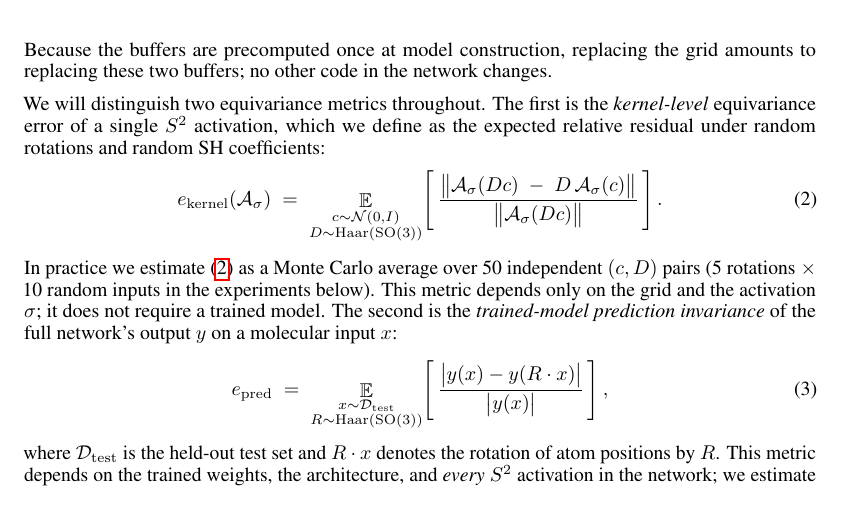
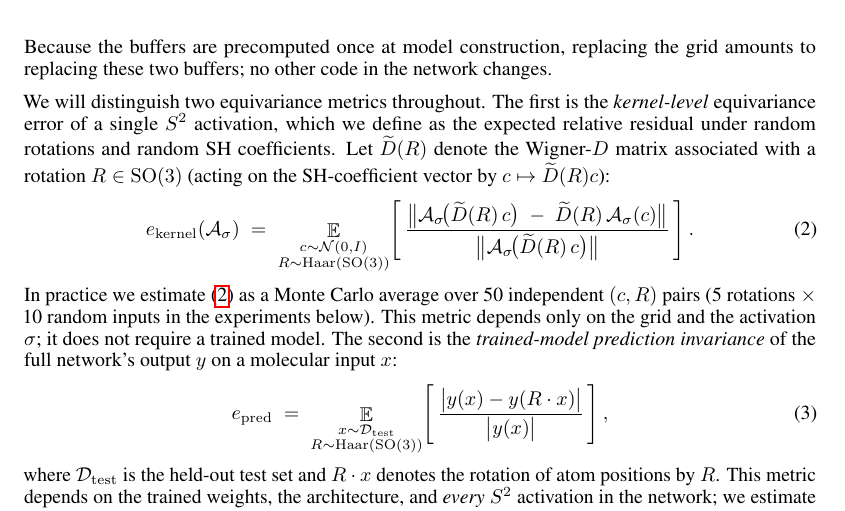
Before and after one commit to He-Wenhao/S2_activation, a LaTeX paper (paper/main.tex): part of page 3 of 12, cut so that both start at the same text. Compiled offline with pdfLaTeX.

Commit message:
Eq 2: introduce Wigner matrix as widetilde{D}(R); sample R ~ Haar(SO(3))
User requested: replace D with D(R) so it's clear D is a function of
the rotation R, sample R ~ Haar(SO(3)) under the expectation symbol
(not D ~ Haar), and use a 'squiggle D' (chose tilde D, \widetilde{D})
to distinguish the Wigner matrix from a generic 'D' that might be
confused with the test distribution.

Updated to:
  e_kernel = E_{c~N(0,I), R~Haar(SO(3))} [
    || A_σ(D̃(R)c) − D̃(R) A_σ(c) || / || A_σ(D̃(R)c) ||
  ]
with prose 'Let D̃(R) denote the Wigner-D matrix associated with a
rotation R ∈ SO(3)' introducing the symbol.

Eq 3 (e_pred) was already R-parameterised (R · x for atom positions),
so no change there.

Co-Authored-By: Claude Opus 4.7 (1M context) <noreply@anthropic.com>

```diff
--- a/paper/main.tex
+++ b/paper/main.tex
@@ -194,21 +194,24 @@ these two buffers; no other code in the network changes.
 We will distinguish two equivariance metrics throughout. The first is
 the \emph{kernel-level} equivariance error of a single $S^2$
 activation, which we define as the expected relative residual under
-random rotations and random SH coefficients:
+random rotations and random SH coefficients. Let $\widetilde{D}(R)$
+denote the Wigner-$D$ matrix associated with a rotation
+$R \in \mathrm{SO}(3)$ (acting on the SH-coefficient vector by
+$c \mapsto \widetilde{D}(R) c$):
 \begin{equation}
   e_{\rm kernel}(\mathcal{A}_\sigma)
   \;=\;
   \mathop{\mathbb{E}}_{\substack{c \sim \mathcal{N}(0, I) \\
-                                 D \sim \mathrm{Haar}(\mathrm{SO}(3))}}
+                                 R \sim \mathrm{Haar}(\mathrm{SO}(3))}}
   \!\left[\,
-  \frac{\bigl\| \mathcal{A}_\sigma(Dc)
-              \;-\; D\, \mathcal{A}_\sigma(c) \bigr\|}
-       {\bigl\| \mathcal{A}_\sigma(Dc) \bigr\|}
+  \frac{\bigl\| \mathcal{A}_\sigma\!\bigl(\widetilde{D}(R)\,c\bigr)
+              \;-\; \widetilde{D}(R)\, \mathcal{A}_\sigma(c) \bigr\|}
+       {\bigl\| \mathcal{A}_\sigma\!\bigl(\widetilde{D}(R)\,c\bigr) \bigr\|}
   \,\right].
   \label{eq:kerneleq}
 \end{equation}
 In practice we estimate \eqref{eq:kerneleq} as a Monte Carlo average
-over 50 independent $(c, D)$ pairs (5 rotations $\times$ 10 random
+over 50 independent $(c, R)$ pairs (5 rotations $\times$ 10 random
 inputs in the experiments below). This metric depends only on the
 grid and the activation $\sigma$; it does not require a trained
 model. The second is the \emph{trained-model prediction invariance}
```
Also changed, not shown: paper/main.pdf.
